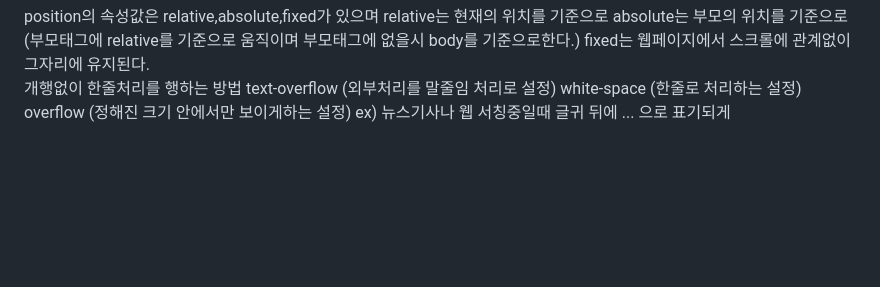
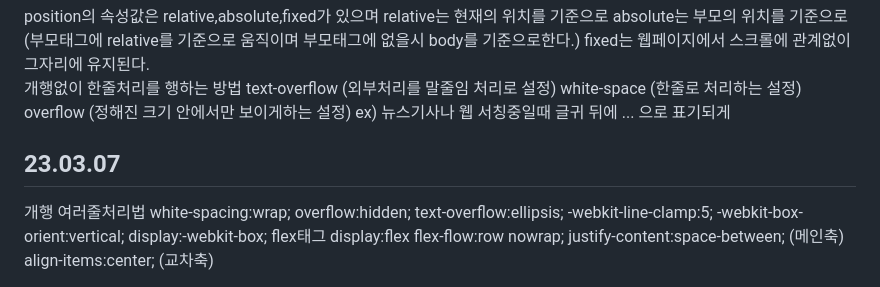
Before and after one commit to yongyaa/html_stydy, a Markdown page: README.md, the part around the change. Drawn GitHub-style; blank space fills up the shorter version.

```diff
--- a/README.md
+++ b/README.md
@@ -151,3 +151,17 @@ text-overflow (외부처리를 말줄임 처리로 설정)
 white-space (한줄로 처리하는 설정)
 overflow (정해진 크기 안에서만 보이게하는 설정)
 ex) 뉴스기사나 웹 서칭중일때 글귀 뒤에 ... 으로 표기되게
+<br>
+<h2>23.03.07</h2>
+개행 여러줄처리법
+white-spacing:wrap;
+overflow:hidden;
+text-overflow:ellipsis;
+-webkit-line-clamp:5;
+-webkit-box-orient:vertical;
+display:-webkit-box;
+flex태그
+display:flex
+flex-flow:row nowrap;
+justify-content:space-between;  (메인축)
+align-items:center; (교차축)
```
